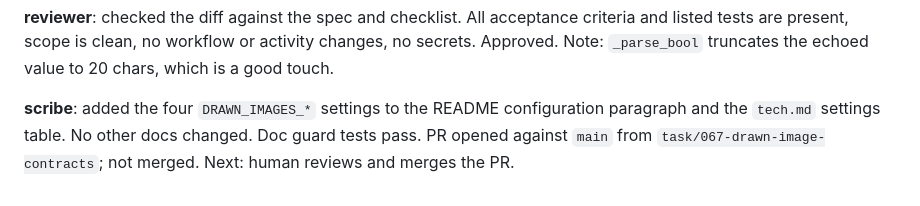
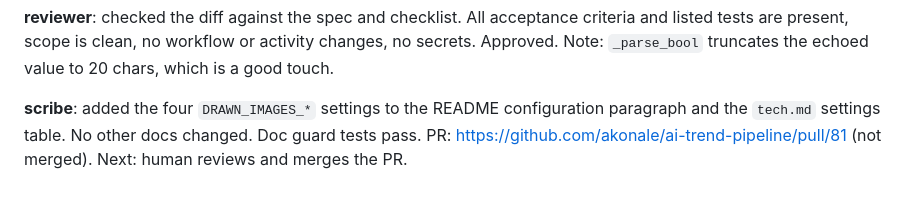
Before and after one commit to akonale/ai-trend-pipeline, a Markdown page: docs/tasks/067-drawn-image-contracts.md, the part around the change. GitHub-like rendering.

Commit message:
docs: set task 067 to pr-open with PR link
Co-Authored-By: Claude Haiku 5.5 <noreply@anthropic.com>

```diff
--- a/docs/tasks/067-drawn-image-contracts.md
+++ b/docs/tasks/067-drawn-image-contracts.md
@@ -292,4 +292,4 @@ All checks pass.
 Note: `_parse_bool` truncates the echoed value to 20 chars, which is a good touch.
 
 **scribe**: added the four `DRAWN_IMAGES_*` settings to the README configuration paragraph and the `tech.md` settings table. No other docs changed.
-Doc guard tests pass. PR opened against `main` from `task/067-drawn-image-contracts`; not merged. Next: human reviews and merges the PR.
+Doc guard tests pass. PR: https://github.com/akonale/ai-trend-pipeline/pull/81 (not merged). Next: human reviews and merges the PR.
```
